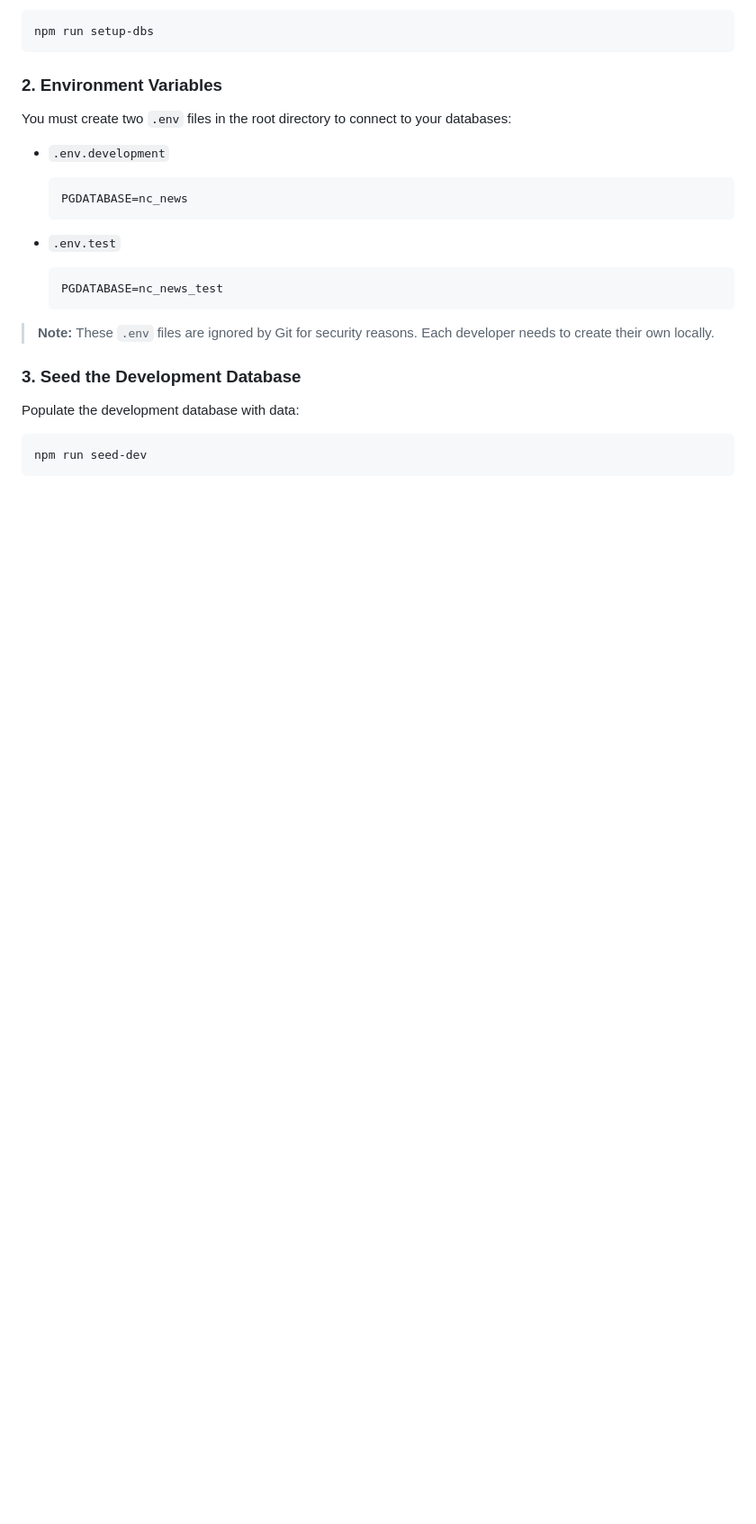
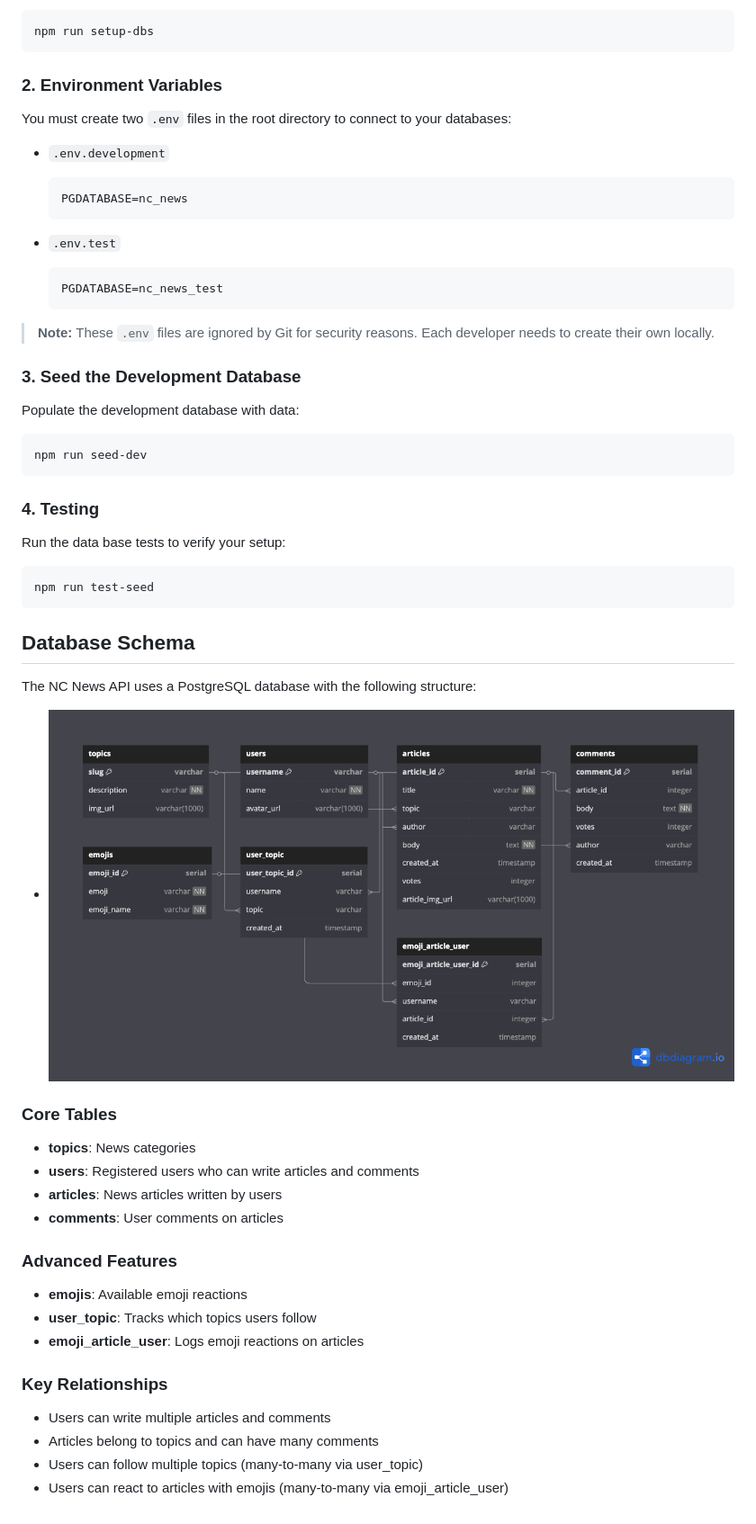
Before and after one commit to Lauren21717/news-BE, a Markdown page: README.md, the part around the change. Shown: that part at 90% size. Rendered like a GitHub page; pictures changed too: static/media/dbschema.png (added); blank space fills up the shorter version.

Commit message:
Update README.md file and add static folder

````diff
--- a/README.md
+++ b/README.md
@@ -61,3 +61,32 @@ Populate the development database with data:
 ```bash
 npm run seed-dev
 ```
+
+### 4. Testing
+
+Run the data base tests to verify your setup:
+```bash
+npm run test-seed
+```
+
+## Database Schema
+
+The NC News API uses a PostgreSQL database with the following structure:
+- ![Entity Relationship Diagram](static/media/dbschema.png)
+
+### Core Tables
+- **topics**: News categories
+- **users**: Registered users who can write articles and comments
+- **articles**: News articles written by users
+- **comments**: User comments on articles
+
+### Advanced Features
+- **emojis**: Available emoji reactions
+- **user_topic**: Tracks which topics users follow
+- **emoji_article_user**: Logs emoji reactions on articles
+
+### Key Relationships
+- Users can write multiple articles and comments
+- Articles belong to topics and can have many comments
+- Users can follow multiple topics (many-to-many via user_topic)
+- Users can react to articles with emojis (many-to-many via emoji_article_user)
````
